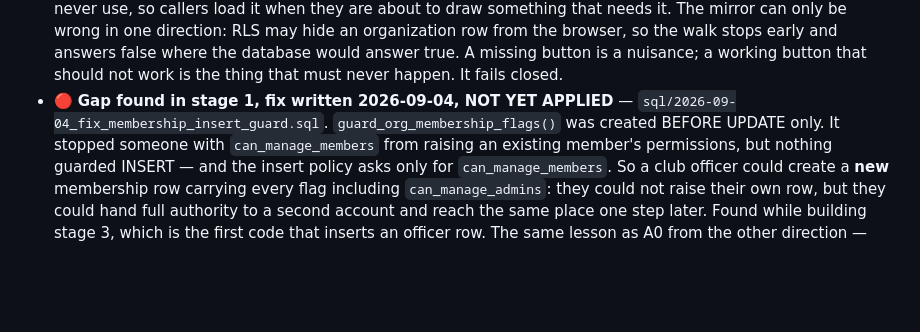
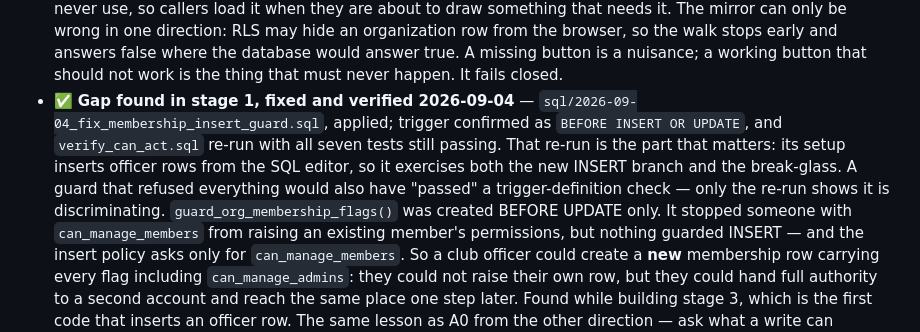
Before and after one commit to kreda-ship-it/caldwellnest, a Markdown page: docs/ROADMAP.md, the part around the change. Rendered like a GitHub page; blank space fills up the shorter version.

Commit message:
Mark the membership insert guard applied and verified
The roadmap still described it as written but not applied. The trigger
is now BEFORE INSERT OR UPDATE and verify_can_act.sql re-ran with all
seven tests passing.

The re-run is the meaningful check, not the trigger definition. That
file's setup inserts officer rows from the SQL editor, so it exercises
both the new INSERT branch and the break-glass at once. A guard that
refused everything would have satisfied a definition check just as well.

Co-Authored-By: Claude Opus 5 <noreply@anthropic.com>

```diff
--- a/docs/ROADMAP.md
+++ b/docs/ROADMAP.md
@@ -1877,8 +1877,13 @@ retyping them.
       browser, so the walk stops early and answers false where the database would answer true.
       A missing button is a nuisance; a working button that should not work is the thing that
       must never happen. It fails closed.
-- 🔴 **Gap found in stage 1, fix written 2026-09-04, NOT YET APPLIED** —
-      `sql/2026-09-04_fix_membership_insert_guard.sql`. `guard_org_membership_flags()` was
+- ✅ **Gap found in stage 1, fixed and verified 2026-09-04** —
+      `sql/2026-09-04_fix_membership_insert_guard.sql`, applied; trigger confirmed as
+      `BEFORE INSERT OR UPDATE`, and `verify_can_act.sql` re-run with all seven tests still
+      passing. That re-run is the part that matters: its setup inserts officer rows from the
+      SQL editor, so it exercises both the new INSERT branch and the break-glass. A guard that
+      refused everything would also have "passed" a trigger-definition check — only the
+      re-run shows it is discriminating. `guard_org_membership_flags()` was
       created BEFORE UPDATE only. It stopped someone with `can_manage_members` from raising an
       existing member's permissions, but nothing guarded INSERT — and the insert policy asks
       only for `can_manage_members`. So a club officer could create a **new** membership row
```
